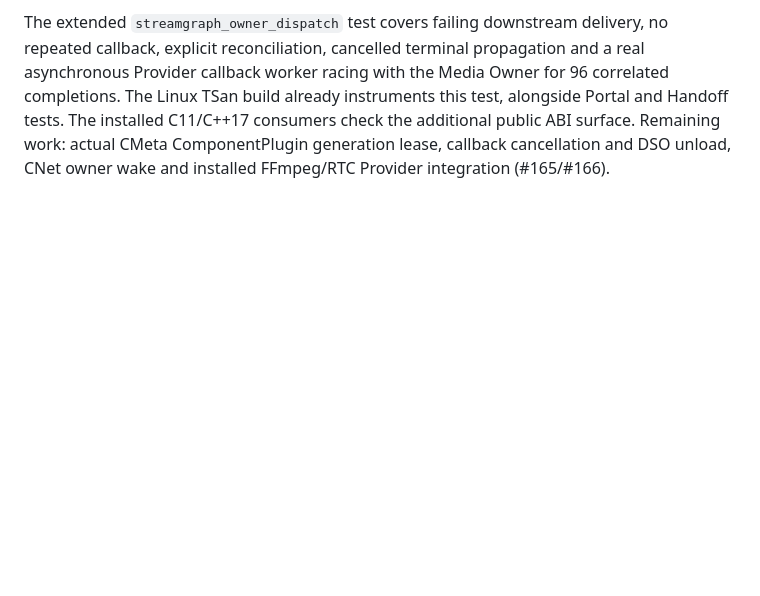
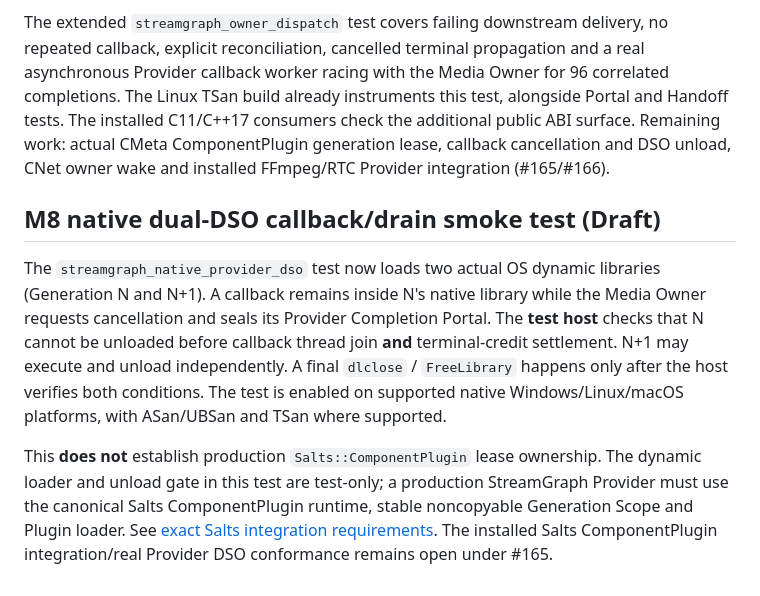
Before and after one commit to qigao/turbomedia, a Markdown page: streamgraph/README.md, the part around the change. GitHub-like rendering; blank space fills up the shorter version.

Commit message:
docs(streamgraph): record real dual-DSO smoke gate and Salts integration limitation

```diff
--- a/streamgraph/README.md
+++ b/streamgraph/README.md
@@ -149,3 +149,9 @@ If the emitter returns nonzero, the TAKEN Portal credit and exact terminal resul
 The Portal is a borrowed dependency; `tm_od_destroy()` now also requires an attached Portal to be sealed and drained, in addition to the command Inbox. The Host must externally join Provider callback threads and keep their code/data/DSO generation scope valid until they have quiesced and all terminal outcomes are settled. **No ComponentPlugin lease API or actual DSO loader has been integrated.** This is a typed owner-delivery and lifetime-*admission* contract, not a hot-unload proof.
 
 The extended `streamgraph_owner_dispatch` test covers failing downstream delivery, no repeated callback, explicit reconciliation, cancelled terminal propagation and a real asynchronous Provider callback worker racing with the Media Owner for 96 correlated completions. The Linux TSan build already instruments this test, alongside Portal and Handoff tests. The installed C11/C++17 consumers check the additional public ABI surface. Remaining work: actual CMeta ComponentPlugin generation lease, callback cancellation and DSO unload, CNet owner wake and installed FFmpeg/RTC Provider integration (#165/#166).
+
+## M8 native dual-DSO callback/drain smoke test (Draft)
+
+The `streamgraph_native_provider_dso` test now loads two actual OS dynamic libraries (Generation N and N+1). A callback remains inside N's native library while the Media Owner requests cancellation and seals its Provider Completion Portal. The **test host** checks that N cannot be unloaded before callback thread join **and** terminal-credit settlement. N+1 may execute and unload independently. A final `dlclose` / `FreeLibrary` happens only after the host verifies both conditions. The test is enabled on supported native Windows/Linux/macOS platforms, with ASan/UBSan and TSan where supported.
+
+This **does not** establish production `Salts::ComponentPlugin` lease ownership. The dynamic loader and unload gate in this test are test-only; a production StreamGraph Provider must use the canonical Salts ComponentPlugin runtime, stable noncopyable Generation Scope and Plugin loader. See [exact Salts integration requirements](../docs/design/streamgraph-provider-dso-salts-gate.md). The installed Salts ComponentPlugin integration/real Provider DSO conformance remains open under #165.
```
